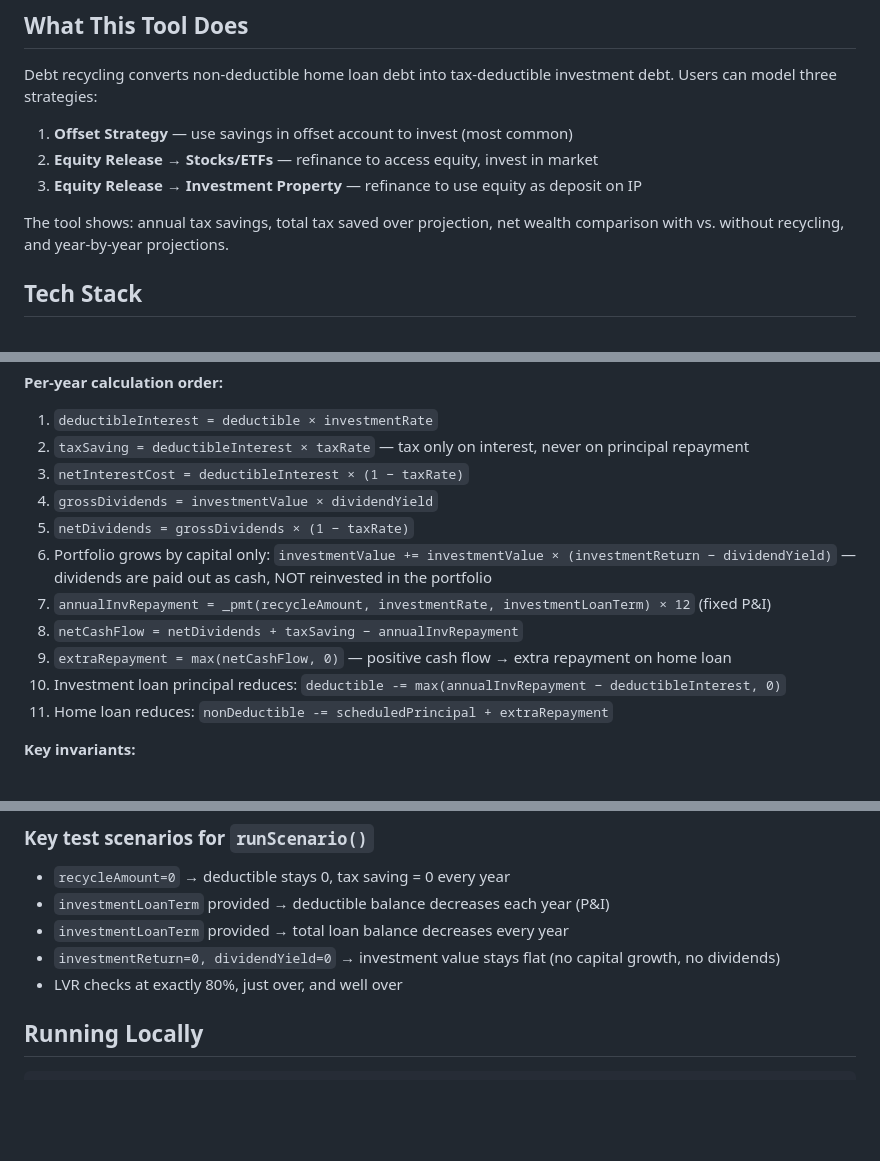
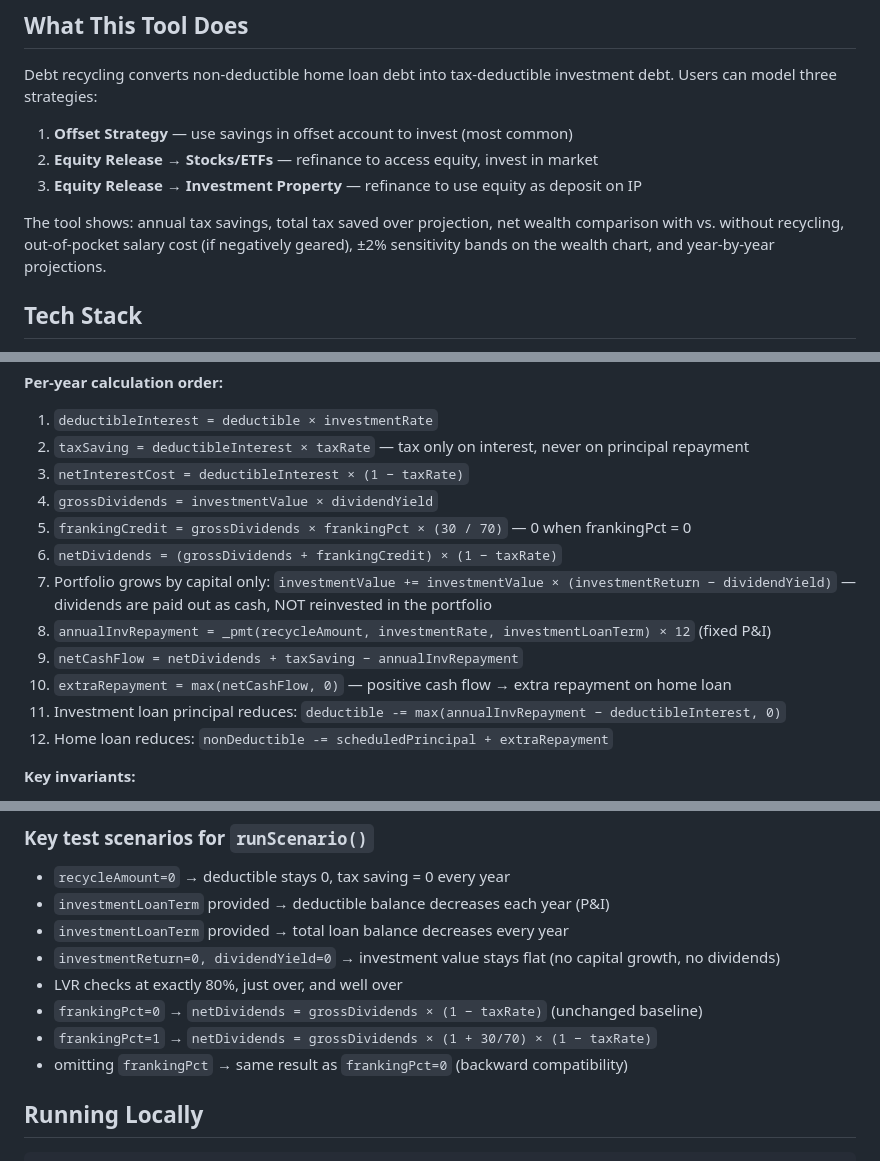
Before and after one commit to kanurag4/debt-reclycling, a Markdown page: CLAUDE.md, 3 parts joined by grey strips. Drawn GitHub-style; blank space fills up the shorter version.

```diff
--- a/CLAUDE.md
+++ b/CLAUDE.md
@@ -12,7 +12,7 @@ Debt recycling converts non-deductible home loan debt into tax-deductible invest
 2. **Equity Release → Stocks/ETFs** — refinance to access equity, invest in market
 3. **Equity Release → Investment Property** — refinance to use equity as deposit on IP
 
-The tool shows: annual tax savings, total tax saved over projection, net wealth comparison with vs. without recycling, and year-by-year projections.
+The tool shows: annual tax savings, total tax saved over projection, net wealth comparison with vs. without recycling, out-of-pocket salary cost (if negatively geared), ±2% sensitivity bands on the wealth chart, and year-by-year projections.
 
 ## Tech Stack
 
@@ -103,14 +103,15 @@ Follows KashVector design rules. Source: `C:\Projects\Rules\kashvector-design.md
 2. `taxSaving = deductibleInterest × taxRate` — tax only on interest, never on principal repayment
 3. `netInterestCost = deductibleInterest × (1 − taxRate)`
 4. `grossDividends = investmentValue × dividendYield`
-5. `netDividends = grossDividends × (1 − taxRate)`
-6. Portfolio grows by capital only: `investmentValue += investmentValue × (investmentReturn − dividendYield)`
+5. `frankingCredit = grossDividends × frankingPct × (30 / 70)` — 0 when frankingPct = 0
+6. `netDividends = (grossDividends + frankingCredit) × (1 − taxRate)`
+7. Portfolio grows by capital only: `investmentValue += investmentValue × (investmentReturn − dividendYield)`
    — dividends are paid out as cash, NOT reinvested in the portfolio
-7. `annualInvRepayment = _pmt(recycleAmount, investmentRate, investmentLoanTerm) × 12` (fixed P&I)
-8. `netCashFlow = netDividends + taxSaving − annualInvRepayment`
-9. `extraRepayment = max(netCashFlow, 0)` — positive cash flow → extra repayment on home loan
-10. Investment loan principal reduces: `deductible -= max(annualInvRepayment − deductibleInterest, 0)`
-11. Home loan reduces: `nonDeductible -= scheduledPrincipal + extraRepayment`
+8. `annualInvRepayment = _pmt(recycleAmount, investmentRate, investmentLoanTerm) × 12` (fixed P&I)
+9. `netCashFlow = netDividends + taxSaving − annualInvRepayment`
+10. `extraRepayment = max(netCashFlow, 0)` — positive cash flow → extra repayment on home loan
+11. Investment loan principal reduces: `deductible -= max(annualInvRepayment − deductibleInterest, 0)`
+12. Home loan reduces: `nonDeductible -= scheduledPrincipal + extraRepayment`
 
 **Key invariants:**
 - Tax saving is ONLY on the interest portion — never on principal repayment
@@ -207,6 +224,9 @@ if (typeof module !== 'undefined') module.exports = { functionName };
 - `investmentLoanTerm` provided → total loan balance decreases every year
 - `investmentReturn=0, dividendYield=0` → investment value stays flat (no capital growth, no dividends)
 - LVR checks at exactly 80%, just over, and well over
+- `frankingPct=0` → `netDividends = grossDividends × (1 − taxRate)` (unchanged baseline)
+- `frankingPct=1` → `netDividends = grossDividends × (1 + 30/70) × (1 − taxRate)`
+- omitting `frankingPct` → same result as `frankingPct=0` (backward compatibility)
 
 ## Running Locally
 
```
Also changed, not shown: other parts of CLAUDE.md (+22 -6 lines).
